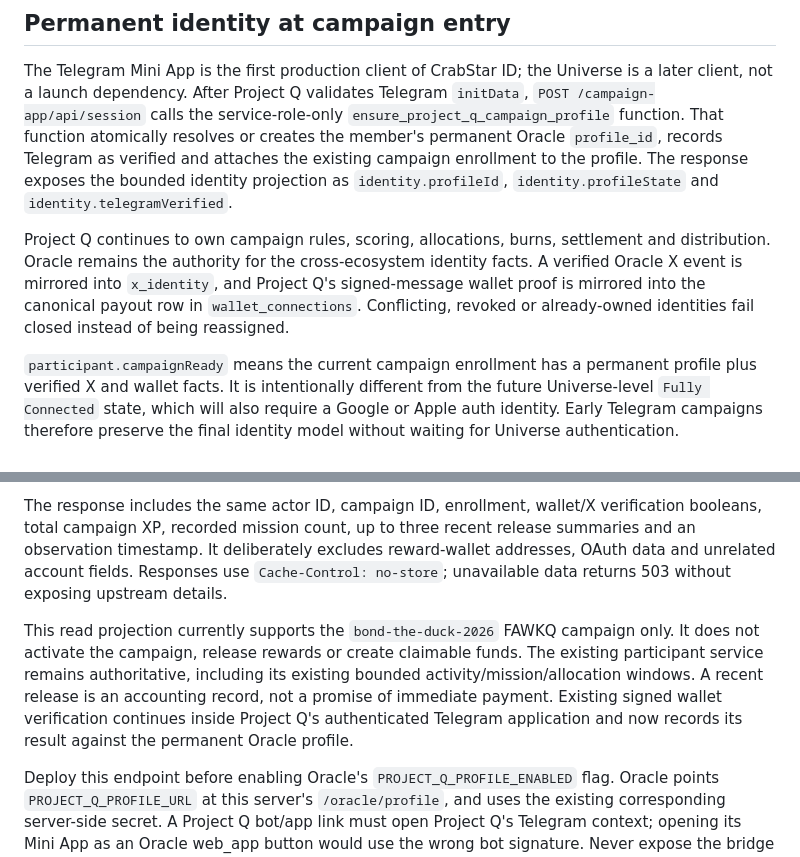
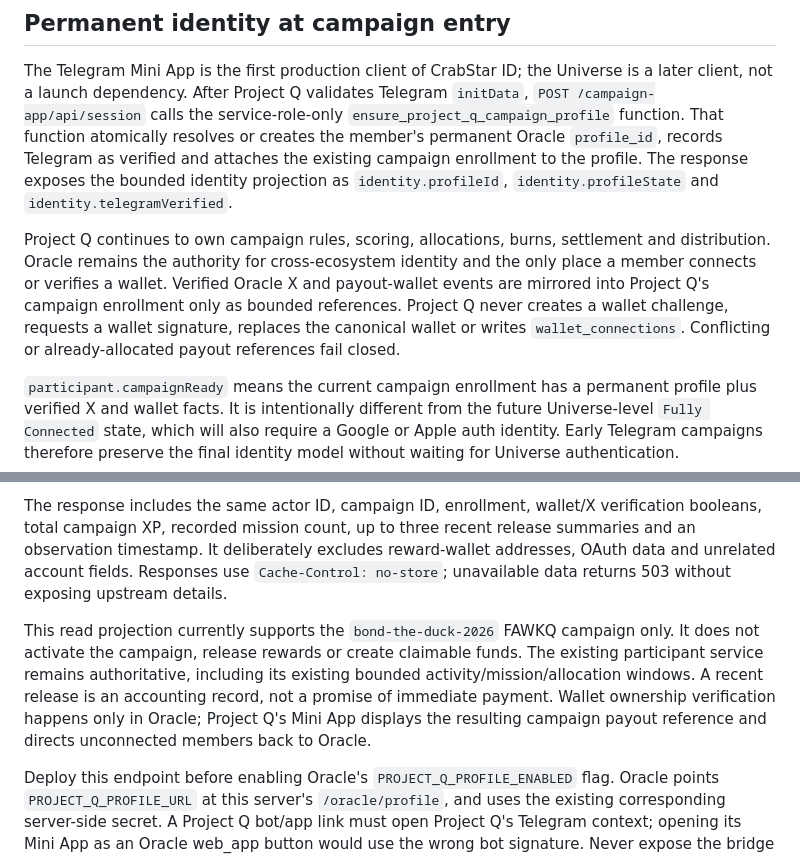
Before and after one commit to darealrektrush/Project-Q-, a Markdown page: docs/ORACLE-PROFILE-BRIDGE.md, 2 parts joined by grey strips. Drawn GitHub-style.

Commit message:
fix: make Oracle the sole wallet authority

```diff
--- a/docs/ORACLE-PROFILE-BRIDGE.md
+++ b/docs/ORACLE-PROFILE-BRIDGE.md
@@ -4,7 +4,7 @@
 
 The Telegram Mini App is the first production client of CrabStar ID; the Universe is a later client, not a launch dependency. After Project Q validates Telegram `initData`, `POST /campaign-app/api/session` calls the service-role-only `ensure_project_q_campaign_profile` function. That function atomically resolves or creates the member's permanent Oracle `profile_id`, records Telegram as verified and attaches the existing campaign enrollment to the profile. The response exposes the bounded identity projection as `identity.profileId`, `identity.profileState` and `identity.telegramVerified`.
 
-Project Q continues to own campaign rules, scoring, allocations, burns, settlement and distribution. Oracle remains the authority for the cross-ecosystem identity facts. A verified Oracle X event is mirrored into `x_identity`, and Project Q's signed-message wallet proof is mirrored into the canonical payout row in `wallet_connections`. Conflicting, revoked or already-owned identities fail closed instead of being reassigned.
+Project Q continues to own campaign rules, scoring, allocations, burns, settlement and distribution. Oracle remains the authority for cross-ecosystem identity and the only place a member connects or verifies a wallet. Verified Oracle X and payout-wallet events are mirrored into Project Q's campaign enrollment only as bounded references. Project Q never creates a wallet challenge, requests a wallet signature, replaces the canonical wallet or writes `wallet_connections`. Conflicting or already-allocated payout references fail closed.
 
 `participant.campaignReady` means the current campaign enrollment has a permanent profile plus verified X and wallet facts. It is intentionally different from the future Universe-level `Fully Connected` state, which will also require a Google or Apple auth identity. Early Telegram campaigns therefore preserve the final identity model without waiting for Universe authentication.
 
@@ -18,7 +18,7 @@ The migration is additive and does not award XP, activate campaigns, move funds
 
 The response includes the same actor ID, campaign ID, enrollment, wallet/X verification booleans, total campaign XP, recorded mission count, up to three recent release summaries and an observation timestamp. It deliberately excludes reward-wallet addresses, OAuth data and unrelated account fields. Responses use `Cache-Control: no-store`; unavailable data returns 503 without exposing upstream details.
 
-This read projection currently supports the `bond-the-duck-2026` FAWKQ campaign only. It does not activate the campaign, release rewards or create claimable funds. The existing participant service remains authoritative, including its existing bounded activity/mission/allocation windows. A recent release is an accounting record, not a promise of immediate payment. Existing signed wallet verification continues inside Project Q's authenticated Telegram application and now records its result against the permanent Oracle profile.
+This read projection currently supports the `bond-the-duck-2026` FAWKQ campaign only. It does not activate the campaign, release rewards or create claimable funds. The existing participant service remains authoritative, including its existing bounded activity/mission/allocation windows. A recent release is an accounting record, not a promise of immediate payment. Wallet ownership verification happens only in Oracle; Project Q's Mini App displays the resulting campaign payout reference and directs unconnected members back to Oracle.
 
 Deploy this endpoint before enabling Oracle's `PROJECT_Q_PROFILE_ENABLED` flag. Oracle points `PROJECT_Q_PROFILE_URL` at this server's `/oracle/profile`, and uses the existing corresponding server-side secret. A Project Q bot/app link must open Project Q's Telegram context; opening its Mini App as an Oracle web_app button would use the wrong bot signature. Never expose the bridge secret in a browser, Telegram callback or URL.
 
```
